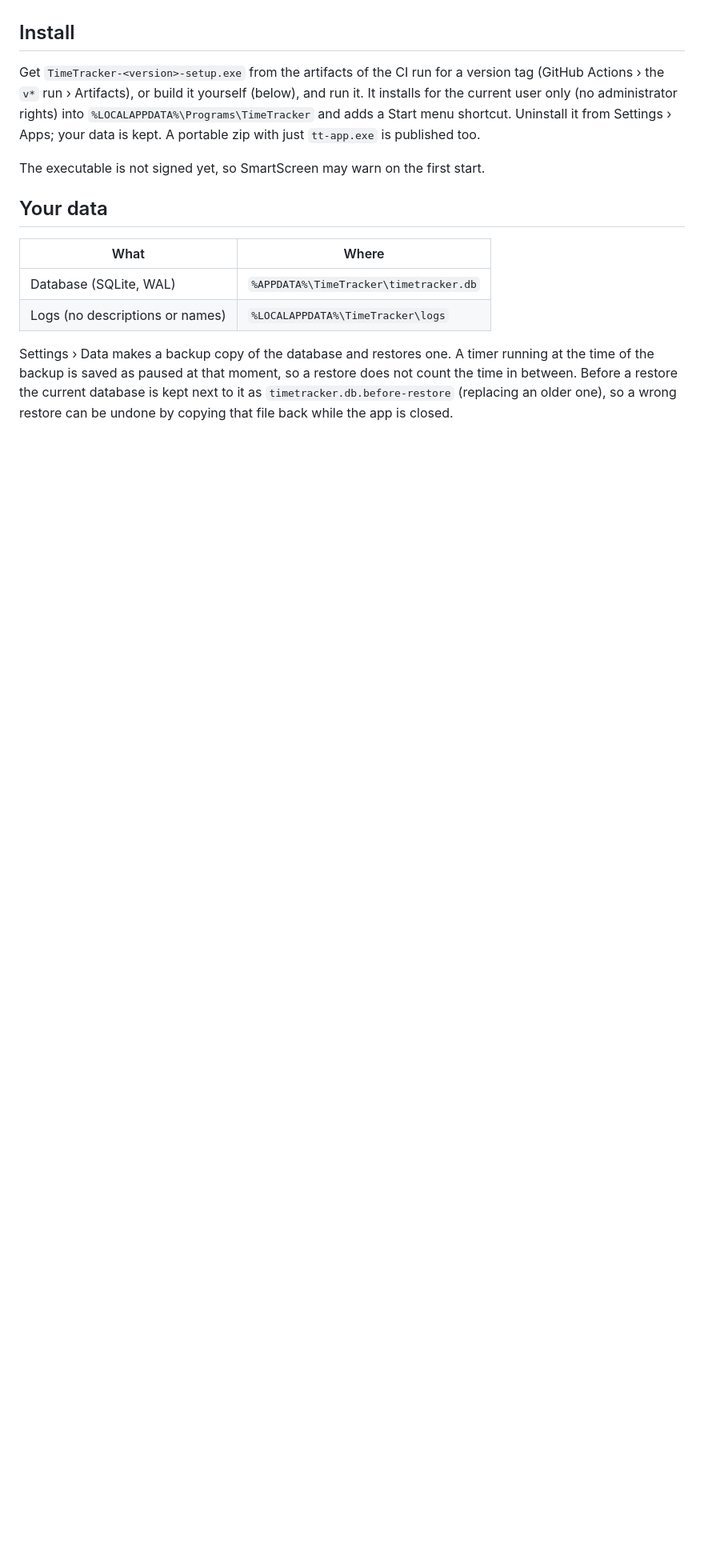
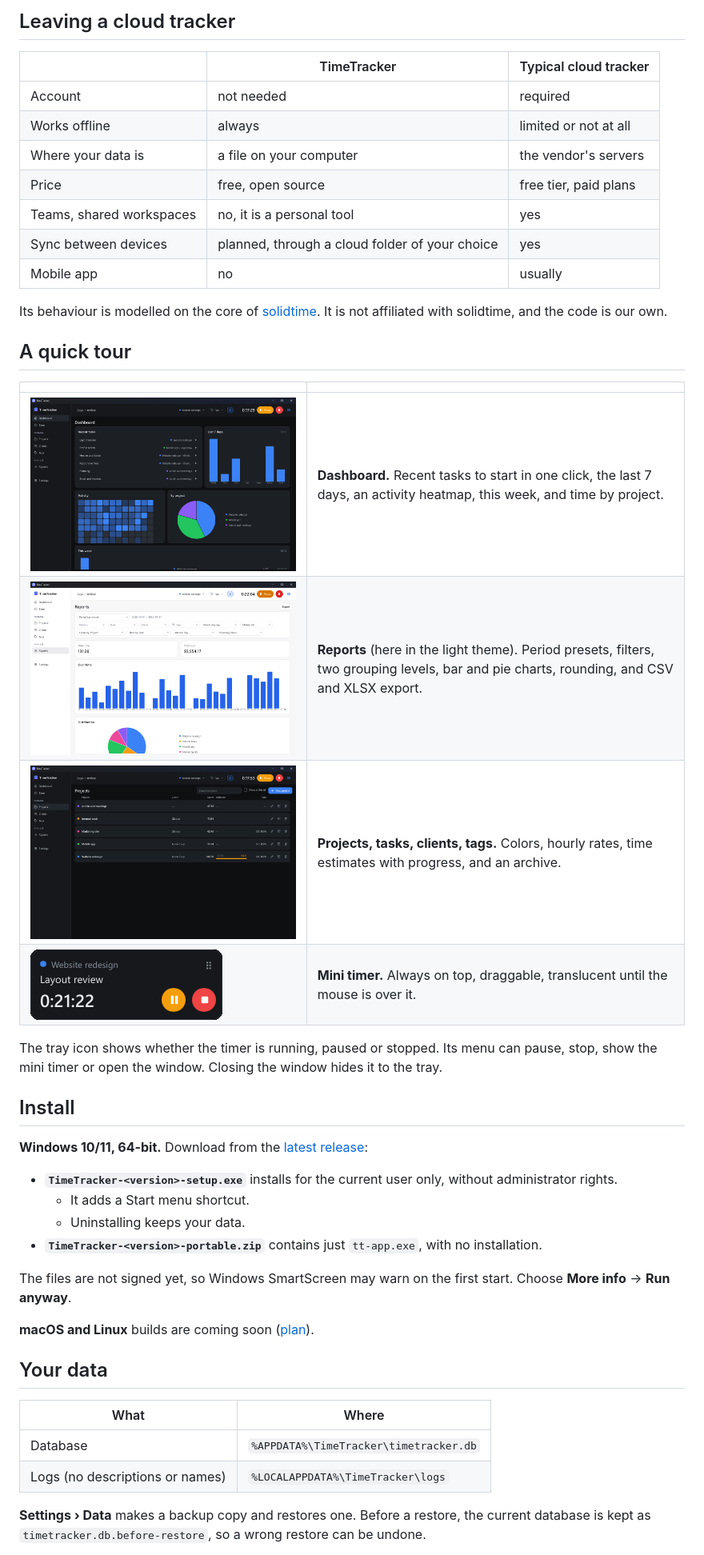
Before and after one commit to OlegFM/timetracker, a Markdown page: README.md, the part around one of its changes. Shown at 80% size. Drawn GitHub-style; pictures changed too: docs/screenshots/dashboard.png (added), docs/screenshots/mini-timer.png (added), docs/screenshots/projects.png (added); blank space fills up the shorter version.

Commit message:
docs: new README (en, ru) with screenshots, developer notes moved to docs/development.md
Co-Authored-By: Claude Opus 5.5 <noreply@anthropic.com>

```diff
--- a/README.md
+++ b/README.md
@@ -35,25 +48,52 @@ uses about 5–6 MB of memory and practically no CPU (see [docs/perf.md](docs/pe
+## Leaving a cloud tracker
+
+| | TimeTracker | Typical cloud tracker |
+|---|---|---|
+| Account | not needed | required |
+| Works offline | always | limited or not at all |
+| Where your data is | a file on your computer | the vendor's servers |
+| Price | free, open source | free tier, paid plans |
+| Teams, shared workspaces | no, it is a personal tool | yes |
+| Sync between devices | planned, through a cloud folder of your choice | yes |
+| Mobile app | no | usually |
+
+Its behaviour is modelled on the core of [solidtime](https://www.solidtime.io/). It is not
+affiliated with solidtime, and the code is our own.
+
+## A quick tour
+
+| | |
+|---|---|
+| ![Dashboard](docs/screenshots/dashboard.png) | **Dashboard.** Recent tasks to start in one click, the last 7 days, an activity heatmap, this week, and time by project. |
+| ![Reports in the light theme](docs/screenshots/reports.png) | **Reports** (here in the light theme). Period presets, filters, two grouping levels, bar and pie charts, rounding, and CSV and XLSX export. |
+| ![Projects](docs/screenshots/projects.png) | **Projects, tasks, clients, tags.** Colors, hourly rates, time estimates with progress, and an archive. |
+| ![Mini timer](docs/screenshots/mini-timer.png) | **Mini timer.** Always on top, draggable, translucent until the mouse is over it. |
+
+The tray icon shows whether the timer is running, paused or stopped. Its menu can pause,
+stop, show the mini timer or open the window. Closing the window hides it to the tray.
 
 ## Install
 
-Get `TimeTracker-<version>-setup.exe` from the artifacts of the CI run for a version tag
-(GitHub Actions › the `v*` run › Artifacts), or build it yourself (below), and run it. It
-installs for the current user only (no administrator rights) into
-`%LOCALAPPDATA%\Programs\TimeTracker` and adds a Start menu shortcut. Uninstall it from
-Settings › Apps; your data is kept. A portable zip with just `tt-app.exe` is published
-too.
+**Windows 10/11, 64-bit.** Download from the [latest release](https://github.com/OlegFM/timetracker/releases/latest):
 
-The executable is not signed yet, so SmartScreen may warn on the first start.
+- **`TimeTracker-<version>-setup.exe`** installs for the current user only, without
+  administrator rights.
+  - It adds a Start menu shortcut.
+  - Uninstalling keeps your data.
+- **`TimeTracker-<version>-portable.zip`** contains just `tt-app.exe`, with no installation.
+
+The files are not signed yet, so Windows SmartScreen may warn on the first start. Choose
+**More info** → **Run anyway**.
+
+**macOS and Linux** builds are coming soon ([plan](docs/ideas/cross-platform.md)).
 
 ## Your data
 
 | What | Where |
 |---|---|
-| Database (SQLite, WAL) | `%APPDATA%\TimeTracker\timetracker.db` |
+| Database | `%APPDATA%\TimeTracker\timetracker.db` |
 | Logs (no descriptions or names) | `%LOCALAPPDATA%\TimeTracker\logs` |
 
-Settings › Data makes a backup copy of the database and restores one. A timer running at
-the time of the backup is saved as paused at that moment, so a restore does not count the
-time in between. Before a restore the current database is kept next to it as
-`timetracker.db.before-restore` (replacing an older one), so a wrong restore can be undone by
-copying that file back while the app is closed.
+**Settings › Data** makes a backup copy and restores one. Before a restore, the current
+database is kept as `timetracker.db.before-restore`, so a wrong restore can be undone.
 
```
Also changed, not shown: other parts of README.md (+57 -74 lines), README.ru.md (added, +132 -0 lines), docs/development.md (added, +89 -0 lines), docs/known-issues.md (+1 -1 lines), docs/screenshots/hero.png (added).
